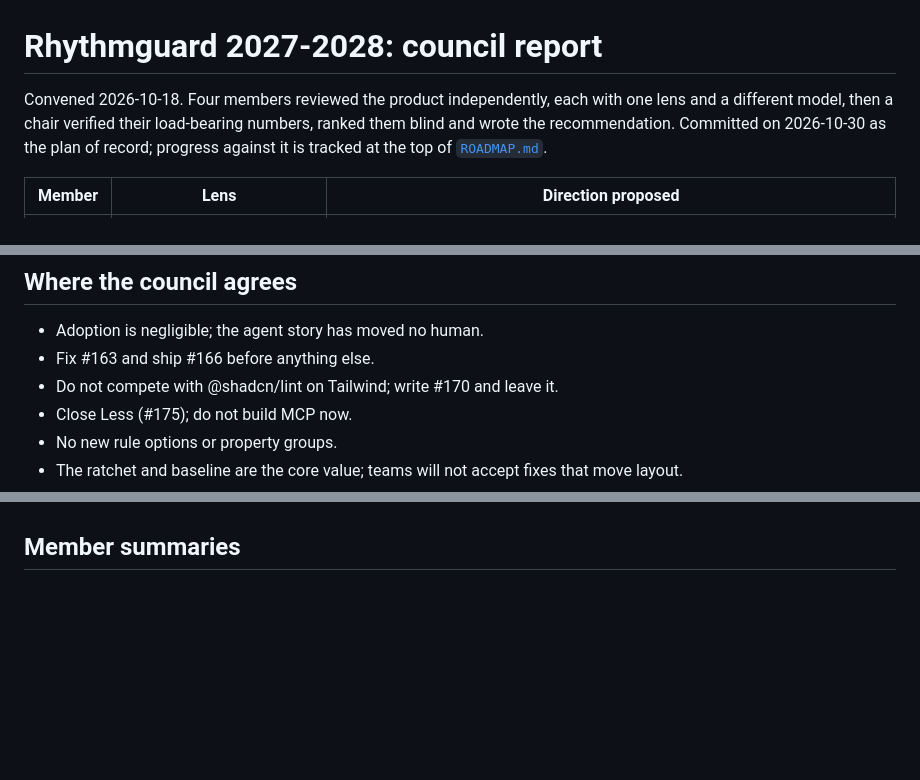
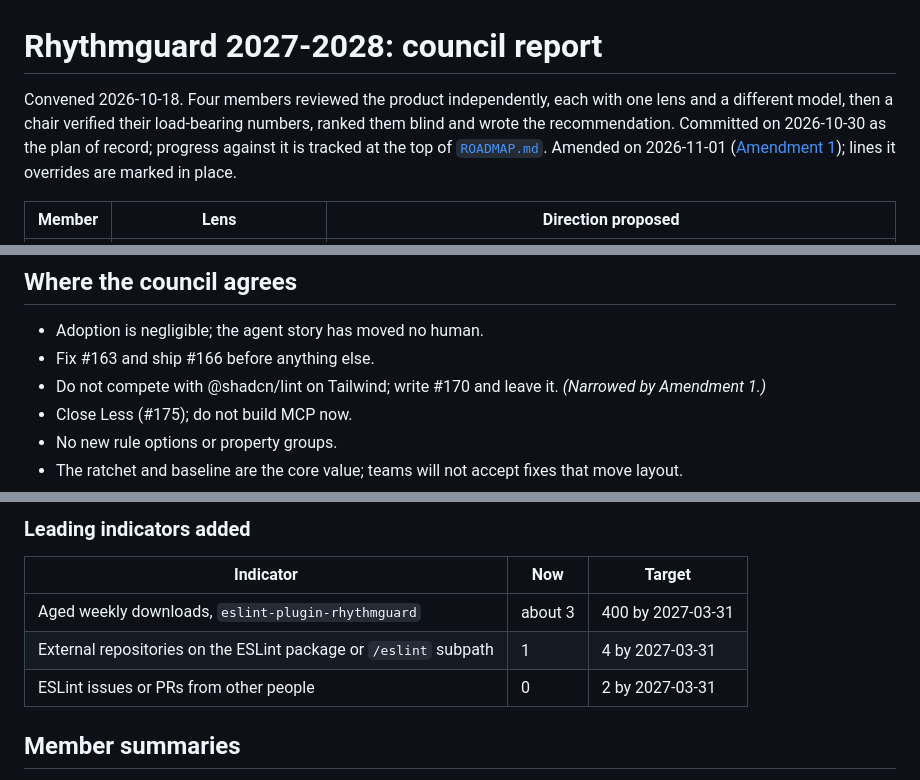
Before and after one commit to PetriLahdelma/stylelint-plugin-rhythmguard, a Markdown page: docs/COUNCIL_2027-2028.md, 3 parts joined by grey strips. Rendered like a GitHub page; blank space fills up the shorter version.

```diff
--- a/docs/COUNCIL_2027-2028.md
+++ b/docs/COUNCIL_2027-2028.md
@@ -1,6 +1,6 @@
 # Rhythmguard 2027-2028: council report
 
-Convened 2026-10-18. Four members reviewed the product independently, each with one lens and a different model, then a chair verified their load-bearing numbers, ranked them blind and wrote the recommendation. Committed on 2026-10-30 as the plan of record; progress against it is tracked at the top of [`ROADMAP.md`](../ROADMAP.md).
+Convened 2026-10-18. Four members reviewed the product independently, each with one lens and a different model, then a chair verified their load-bearing numbers, ranked them blind and wrote the recommendation. Committed on 2026-10-30 as the plan of record; progress against it is tracked at the top of [`ROADMAP.md`](../ROADMAP.md). Amended on 2026-11-01 ([Amendment 1](#amendment-1-2026-11-01-eslint-as-a-first-class-product)); lines it overrides are marked in place.
 
 | Member | Lens | Direction proposed |
 | --- | --- | --- |
@@ -35,7 +35,7 @@ Chair's ranking: **D, B, A, C.**
 
 - Adoption is negligible; the agent story has moved no human.
 - Fix #163 and ship #166 before anything else.
-- Do not compete with @shadcn/lint on Tailwind; write #170 and leave it.
+- Do not compete with @shadcn/lint on Tailwind; write #170 and leave it. *(Narrowed by Amendment 1.)*
 - Close Less (#175); do not build MCP now.
 - No new rule options or property groups.
 - The ratchet and baseline are the core value; teams will not accept fixes that move layout.
@@ -115,3 +146,11 @@ If fewer than 4 external organisations depend on Rhythmguard, no shared config e
+### Leading indicators added
+
+| Indicator | Now | Target |
+| --- | --- | --- |
+| Aged weekly downloads, `eslint-plugin-rhythmguard` | about 3 | 400 by 2027-03-31 |
+| External repositories on the ESLint package or `/eslint` subpath | 1 | 4 by 2027-03-31 |
+| ESLint issues or PRs from other people | 0 | 2 by 2027-03-31 |
+
 ## Member summaries
 
 **A, market and adoption.** "Well built, almost no users, distribution plan unexecuted." Proposes drift measurement for DS teams as the code-side counterpart of Figma's Check designs: `fleet`, SARIF, design partners (Primer, PatternFly, NHS.UK, mittwald, Materialize), static dashboards, a funding decision only on indicators. Kill: fewer than two DS teams running fleet for eight weeks by 2027-06-30.
```
Also changed, not shown: other parts of docs/COUNCIL_2027-2028.md (+34 -3 lines), ROADMAP.md (+3 -1 lines), docs/ESLINT_PLAN.md (added, +159 -0 lines).
